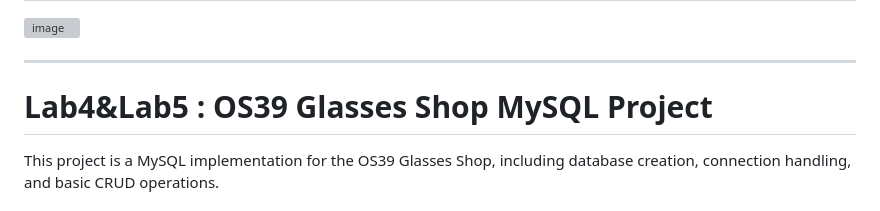
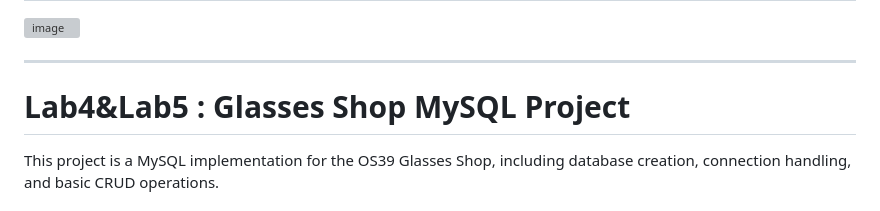
Before and after one commit to ZeinabAbdelghaffar/PHP_Labs, a Markdown page: README.md, the part around the change. GitHub-like rendering; grey boxes are pictures that could not be loaded.

```diff
--- a/README.md
+++ b/README.md
@@ -76,7 +76,7 @@ This project implements a unique visits counter for a web page using object-orie
 ![image](https://github.com/ZeinabAbdelghaffar/PHP_Labs/assets/87963230/e5f8eac4-5161-481d-adb9-006fe640013d)
 
 ---
-# Lab4&Lab5 : OS39 Glasses Shop MySQL Project
+# Lab4&Lab5 : Glasses Shop MySQL Project
 
 This project is a MySQL implementation for the OS39 Glasses Shop, including database creation, connection handling, and basic CRUD operations.
 
```
